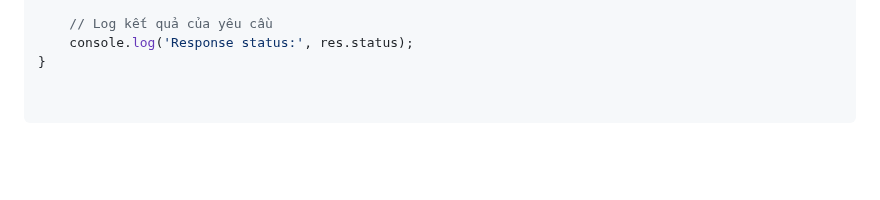
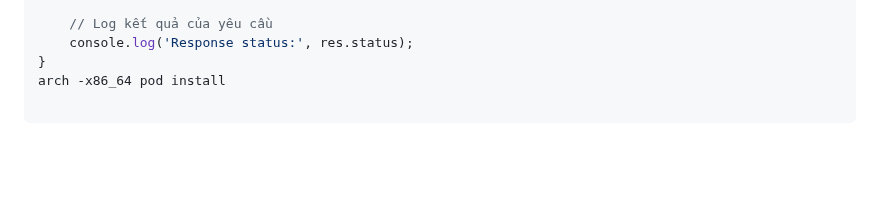
Before and after one commit to phamha98/hi, a Markdown page: README.md, the part around the change. Rendered like a GitHub page.

Commit message:
arch -x86_64 pod install

````diff
--- a/README.md
+++ b/README.md
@@ -176,7 +176,7 @@ export default function () {
     // Log kết quả của yêu cầu
     console.log('Response status:', res.status);
 }
-
+arch -x86_64 pod install
 
 ```
 
````
